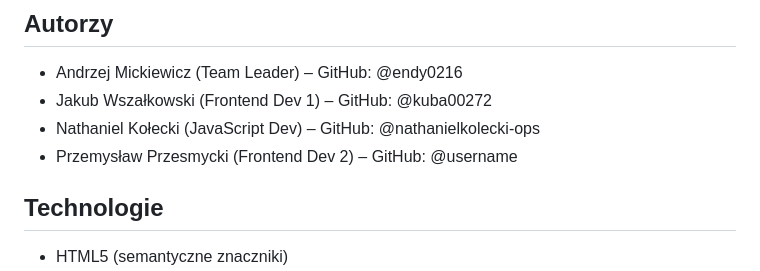
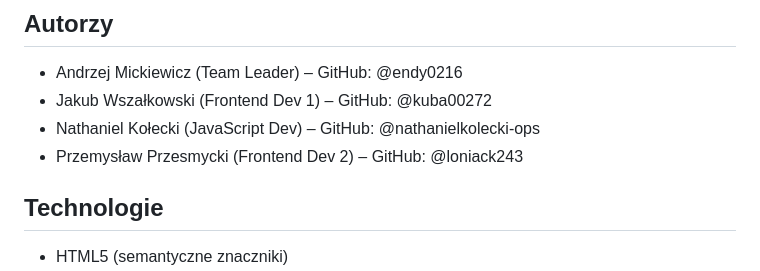
Before and after one commit to endy0216/weatherapp, a Markdown page: README.md, the part around the change. Drawn GitHub-style.

Commit message:
updated github nickname in readme

```diff
--- a/README.md
+++ b/README.md
@@ -7,7 +7,7 @@ Aplikacja webowa wyświetlająca aktualną pogodę i prognozę na 5 dni dla dowo
 - Andrzej Mickiewicz (Team Leader) – GitHub: @endy0216
 - Jakub Wszałkowski (Frontend Dev 1) – GitHub: @kuba00272
 - Nathaniel Kołecki (JavaScript Dev) – GitHub: @nathanielkolecki-ops
-- Przemysław Przesmycki (Frontend Dev 2) – GitHub: @username
+- Przemysław Przesmycki (Frontend Dev 2) – GitHub: @loniack243
 
 ## Technologie
 
```
